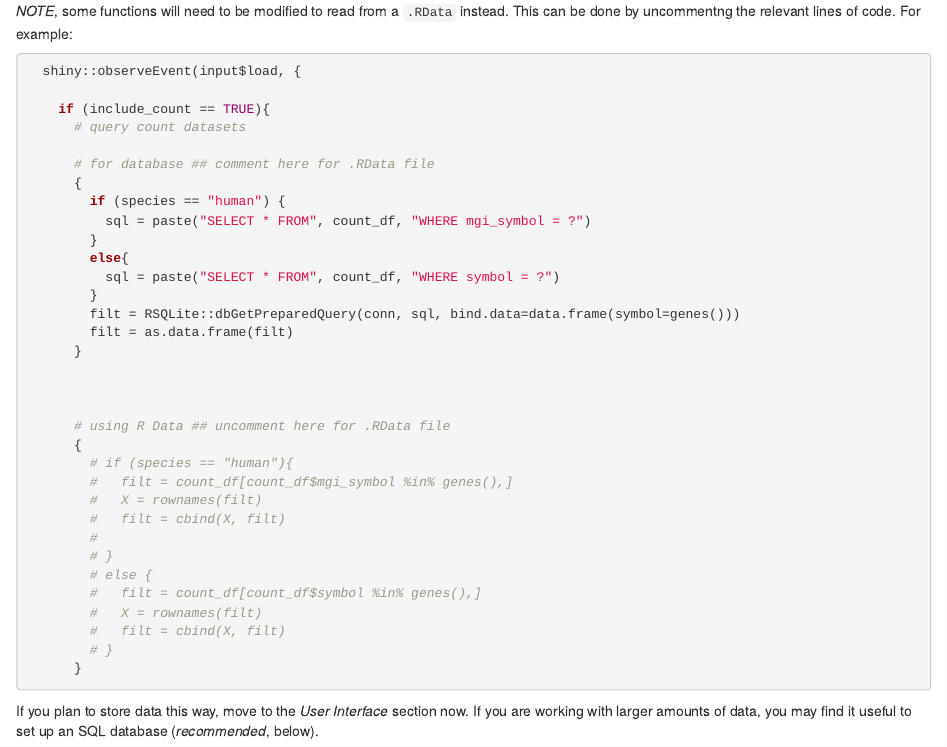
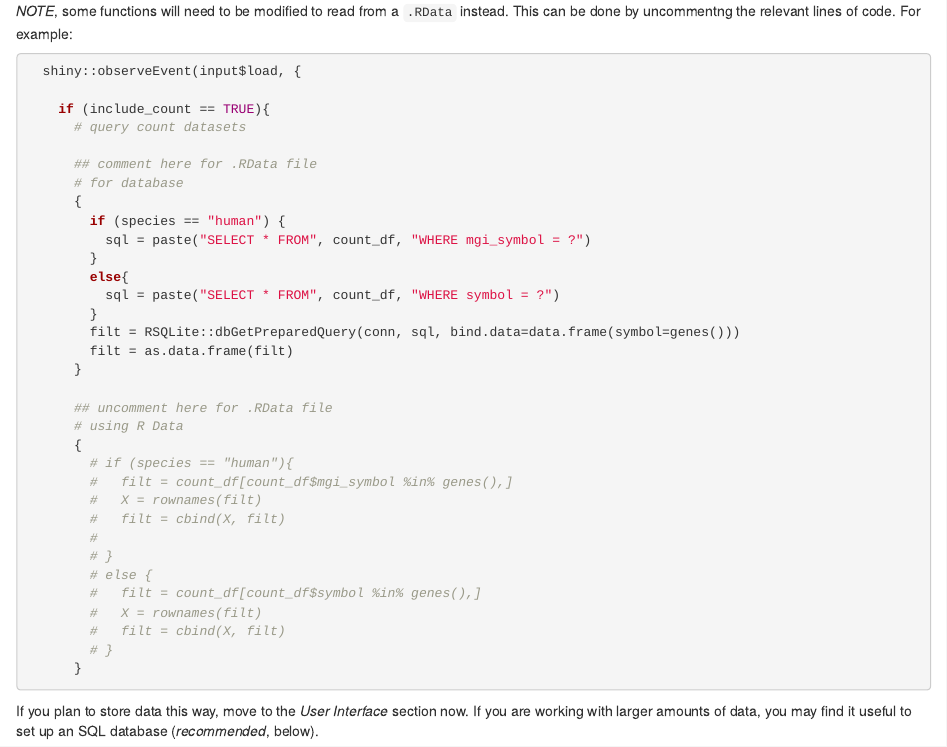
Before and after one commit to aliibarry/database-book, an R Markdown document (01-data.Rmd): the page in a window 1100 px wide, from 2590 px down. Rendered offline with R 4.5, knitr and Pandoc, with nearby package versions; drawn as R Markdown's standard HTML page in place of the format the file asks for; some code elsewhere in the file could not run offline.

Commit message:
Update 01-data.Rmd
.RData comment changes

```diff
--- a/01-data.Rmd
+++ b/01-data.Rmd
@@ -114,7 +114,8 @@ load("my_data.RData") # add to server
     if (include_count == TRUE){
       # query count datasets
 
-      # for database ## comment here for .RData file
+      ## comment here for .RData file
+      # for database
       {
         if (species == "human") {
           sql = paste("SELECT * FROM", count_df, "WHERE mgi_symbol = ?")
@@ -126,9 +127,8 @@ load("my_data.RData") # add to server
         filt = as.data.frame(filt)
       }
 
-
-
-      # using R Data ## uncomment here for .RData file
+      ## uncomment here for .RData file
+      # using R Data
       {
         # if (species == "human"){
         #   filt = count_df[count_df$mgi_symbol %in% genes(),]
```
